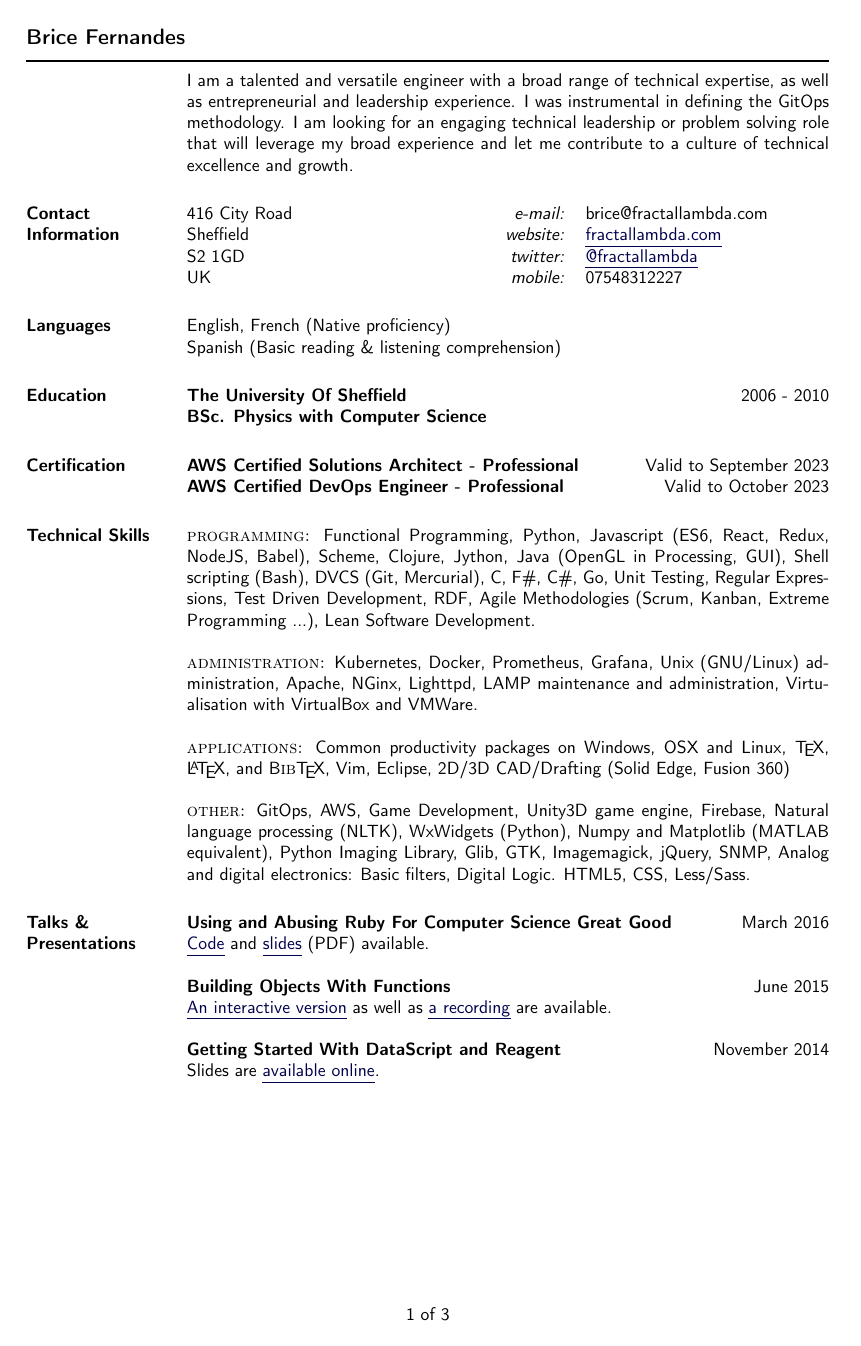
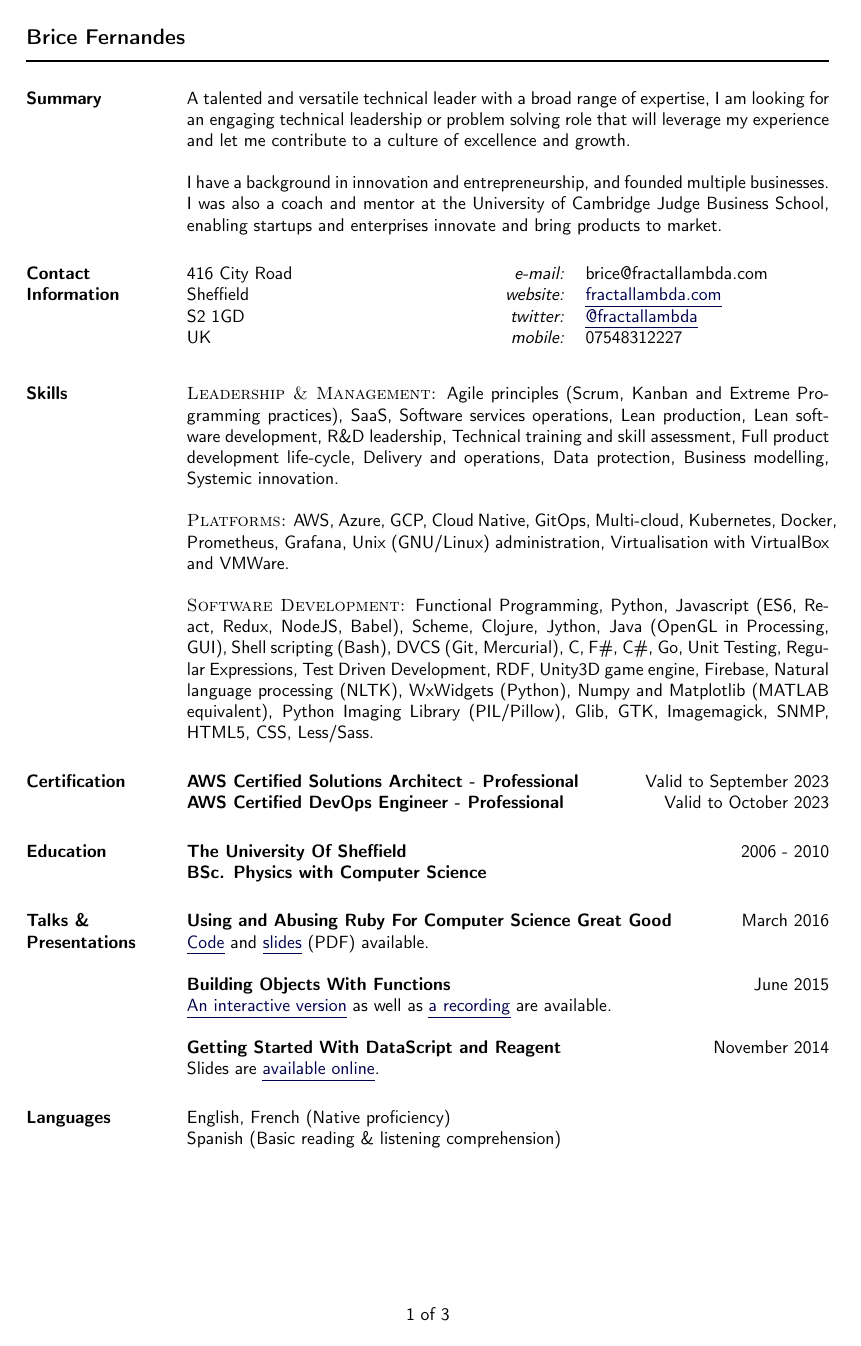
Before and after one commit to bricef/CV, a LaTeX CV (Brice-Fernandes-CV.tex): page 1 of 3. Compiled offline with pdfLaTeX.

Commit message:
Update CV
Signed-off-by: Brice Fernandes <brice@weave.works>

```diff
--- a/Brice-Fernandes-CV.tex
+++ b/Brice-Fernandes-CV.tex
@@ -202,9 +202,12 @@
 \begin{document}
 \makeheading{Brice Fernandes}
 
+\section{Summary}
+A talented and versatile technical leader with a broad range of expertise, I am looking for an engaging technical leadership or problem solving role that will leverage my experience and let me contribute to a culture of excellence and growth.
+
 \blankline
 
-I am a talented and versatile engineer with a broad range of technical expertise, as well as entrepreneurial and leadership experience. I was instrumental in defining the GitOps methodology. I am looking for an engaging technical leadership or problem solving role that will leverage my broad experience and let me contribute to a culture of technical excellence and growth.
+I have a background in innovation and entrepreneurship, and founded multiple businesses. I was also a coach and mentor at the University of Cambridge Judge Business School, enabling startups and enterprises innovate and bring products to market.
 
 \section{Contact Information}
 %
@@ -223,38 +226,38 @@ S2 1GD        & \hfill\textit{twitter:}  & \linkto{https://twitter.com/fractalla
 UK            & \hfill\textit{mobile:}   & 07548312227\\
 \end{tabular}
 
-\section{Languages}
+\blankline
+
+\section{Skills}
 %
-English, French (Native proficiency) \\
-Spanish (Basic reading \& listening comprehension)
+\textsc{Leadership \& Management:} Agile principles (Scrum, Kanban and Extreme Programming practices), SaaS, Software services operations, Lean production, Lean software development, R\&D leadership, Technical training and skill assessment, Full product development life-cycle, Delivery and operations, Data protection, Business modelling, Systemic innovation.
+
+\blankline
+
+\textsc{Platforms:} AWS, Azure, GCP, Cloud Native, GitOps, Multi-cloud, Kubernetes, Docker, Prometheus, Grafana, Unix (GNU/Linux) administration, Virtualisation with VirtualBox and VMWare.
+
+\blankline
+
+\textsc{Software Development:} Functional Programming, Python, Javascript (ES6, React, Redux, NodeJS, Babel), Scheme, Clojure, Jython, Java (OpenGL in Processing, GUI), Shell scripting (Bash), DVCS (Git, Mercurial), C, F\#, C\#, Go, Unit Testing, Regular Expressions, Test Driven Development, RDF, Unity3D game engine, Firebase, Natural language processing (NLTK), WxWidgets (Python), Numpy and Matplotlib (MATLAB equivalent), Python Imaging Library (PIL/Pillow), Glib, GTK, Imagemagick, SNMP, HTML5, CSS, Less/Sass.
+
+% \blankline
+
+% \textsc{applications:} Common productivity packages on Windows, OSX and Linux, \TeX{}, %
+%  \LaTeX{}, and B\textsc{ib}\TeX{}, Vim, Eclipse, 2D/3D CAD/Drafting (Solid Edge, Fusion 360)
+
+% \blankline
+
+% \textsc{other:} Analog and digital electronics: Basic filters, Digital Logic.
+\section{Certification}
+%
+\textbf{AWS Certified Solutions Architect - Professional} \hfill Valid to September 2023\\
+\textbf{AWS Certified DevOps Engineer - Professional} \hfill Valid to October 2023
+
 
 \section{Education}
 %
 \textbf{\textsc{The University Of Sheffield}} \hfill 2006 - 2010 \\
 \textbf{BSc. Physics with Computer Science}
-
-\section{Certification}
-%
-\textbf{AWS Certified Solutions Architect - Professional} \hfill Valid to September 2023\\
-\textbf{AWS Certified DevOps Engineer - Professional} \hfill Valid to October 2023
-
-\section{Technical Skills}
-%
-\textsc{programming:} Functional Programming, Python, Javascript (ES6, React, Redux, NodeJS, Babel), Scheme, Clojure, Jython, Java (OpenGL in Processing, GUI), Shell scripting (Bash), DVCS (Git, Mercurial), C, F\#, C\#, Go, Unit Testing, Regular Expressions, Test Driven Development, RDF, Agile Methodologies (Scrum, Kanban, Extreme Programming ...), Lean Software Development.
-
-\blankline
-
-\textsc{administration:} Kubernetes, Docker, Prometheus, Grafana, Unix (GNU/Linux) administration, Apache, NGinx, Lighttpd, LAMP maintenance and administration, Virtualisation  with VirtualBox and VMWare.
-
-\blankline
-
-\textsc{applications:} Common productivity packages on Windows, OSX and Linux, \TeX{}, %
- \LaTeX{}, and B\textsc{ib}\TeX{}, Vim, Eclipse, 2D/3D CAD/Drafting (Solid Edge, Fusion 360)
-
-\blankline
-
-\textsc{other:} GitOps, AWS, Game Development, Unity3D game engine, Firebase, Natural language processing (NLTK), WxWidgets (Python), Numpy and Matplotlib (MATLAB equivalent), Python Imaging Library, Glib, GTK, Imagemagick, jQuery, SNMP, Analog and digital electronics: Basic filters, Digital Logic. HTML5, CSS, Less/Sass.
-
 
 \section{Talks \& Presentations}
 %
@@ -272,6 +275,11 @@ Slides are \linkto{http://fractallambda.com/talks/datascript-reagent/}{available
 
 
 
+\section{Languages}
+%
+English, French (Native proficiency) \\
+Spanish (Basic reading \& listening comprehension)
+
 \newenvironment{myitemize}
 { \begin{itemize}
     \setlength{\itemsep}{0pt}
```
Also changed, not shown: Brice-Fernandes-CV.pdf, Brice-Fernandes-CV.tex (22 more changed lines).
